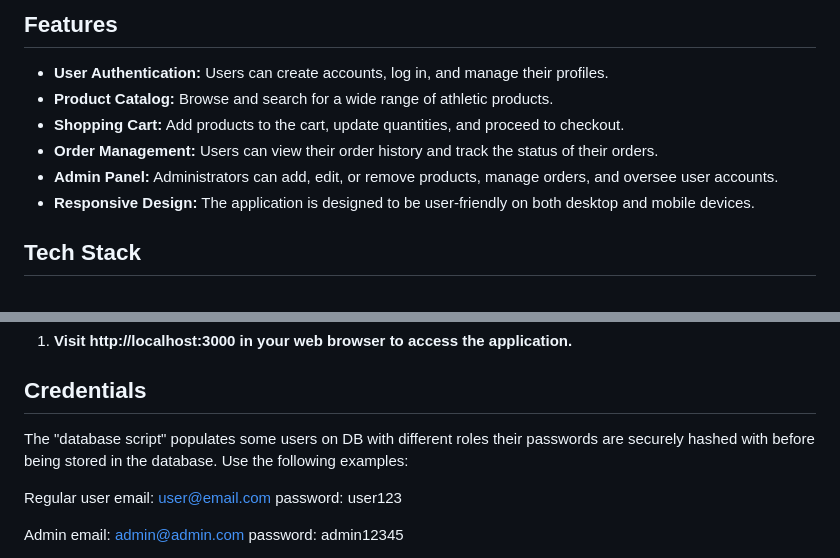
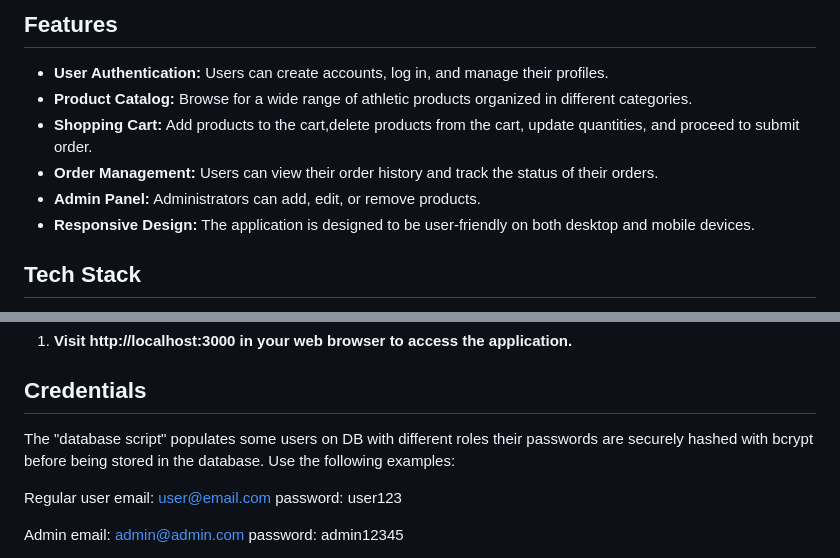
Before and after one commit to MelinaMoraiti/Athletics-eShop, a Markdown page: README.md, 2 parts joined by grey strips. GitHub-like rendering.

```diff
--- a/README.md
+++ b/README.md
@@ -20,10 +20,10 @@ The Athletics eShop is a web-based e-commerce application developed to provide a
 ## Features
 
 - **User Authentication:** Users can create accounts, log in, and manage their profiles.
-- **Product Catalog:** Browse and search for a wide range of athletic products.
-- **Shopping Cart:** Add products to the cart, update quantities, and proceed to checkout.
+- **Product Catalog:** Browse for a wide range of athletic products organized in different categories.
+- **Shopping Cart:** Add products to the cart,delete products from the cart, update quantities, and proceed to submit order.
 - **Order Management:** Users can view their order history and track the status of their orders.
-- **Admin Panel:** Administrators can add, edit, or remove products, manage orders, and oversee user accounts.
+- **Admin Panel:** Administrators can add, edit, or remove products.
 - **Responsive Design:** The application is designed to be user-friendly on both desktop and mobile devices.
 
 ## Tech Stack
@@ -108,7 +108,7 @@ Create your own .env file and provide the necessary values similar to the .env.e
 
 ## Credentials
 
-The "database script" populates some users on DB with different roles their passwords are securely hashed with before being stored in the database. Use the following examples:
+The "database script" populates some users on DB with different roles their passwords are securely hashed with bcrypt before being stored in the database. Use the following examples:
 
 Regular user
 email: user@email.com
```
